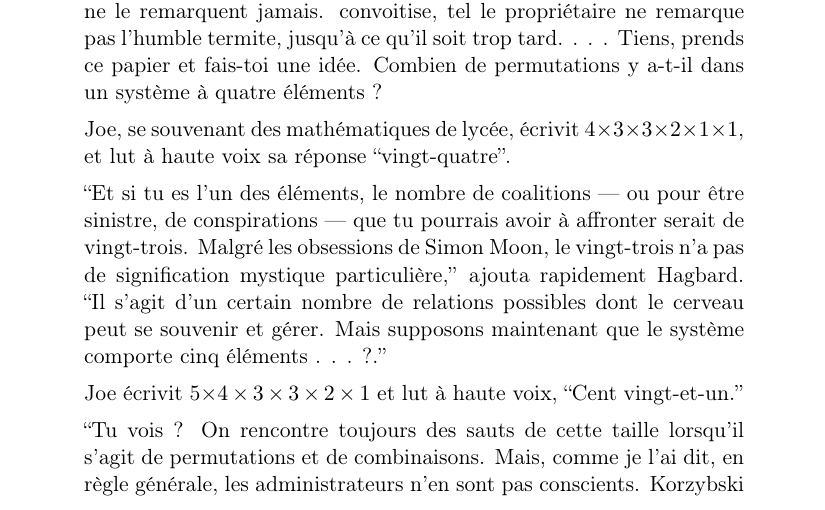
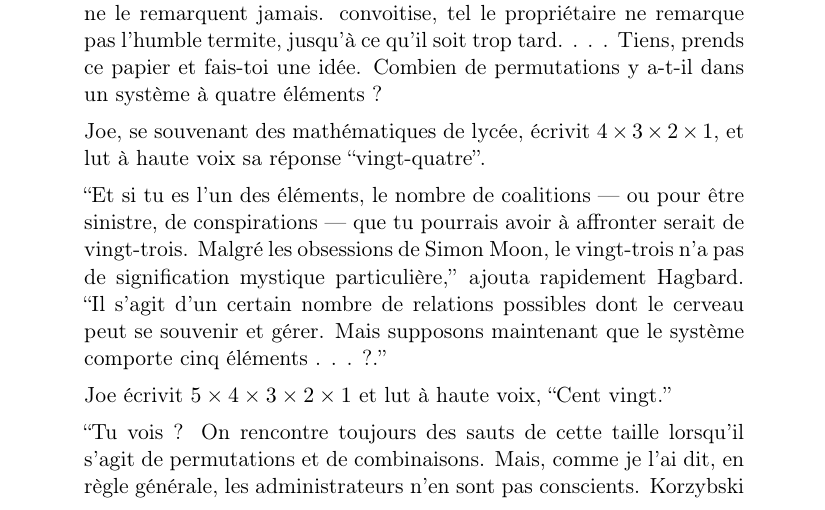
Before and after one commit to anarchao-discordia/Anarchao-Discordia, a LaTeX book (Issue 1 - French/Anarchao-Discordia-1-fr.tex, which reads Issue 1 - French/coalitions_and_separation_of_powers-fr.tex): part of page 14 of 33, cut so that both start at the same text. Compiled offline with pdfLaTeX.

Commit message:
Some typoes

```diff
--- a/Issue 1 - French/coalitions_and_separation_of_powers-fr.tex
+++ b/Issue 1 - French/coalitions_and_separation_of_powers-fr.tex
@@ -4,11 +4,11 @@
 \blockquote{
 \small{``Ce que Weishaupt découvrit cette nuit du 2 février, dix-sept soixante-seize,'' expliqua Hagbard Celine à Joe Malik en 1973, par une claire journée d'automne à Miami, à peu près au même moment où le capitaine Tequilla y Mota lisait Luttwak sur le coup d'État et faisait ses premiers pas vers la cabale de l'officier qui a ensuite saisi Fernando Poo,``était essentiellement une simple relation mathématique. C'est si simple, en fait, que la plupart des administrateurs et des bureaucrates ne le remarquent jamais. convoitise, tel le propriétaire ne remarque pas l'humble termite, jusqu'à ce qu'il soit trop tard. . . . Tiens, prends ce papier et fais-toi une idée. Combien de permutations y a-t-il dans un système à quatre éléments ?
 
-Joe, se souvenant des mathématiques de lycée, écrivit $4\times3\times3\times2\times1\times1$, et lut à haute voix sa réponse ``vingt-quatre''.
+Joe, se souvenant des mathématiques de lycée, écrivit $4\times3\times2\times1$, et lut à haute voix sa réponse ``vingt-quatre''.
 
 ``Et si tu es l'un des éléments, le nombre de coalitions --- ou pour être sinistre, de conspirations --- que tu pourrais avoir à affronter serait de vingt-trois. Malgré les obsessions de Simon Moon, le vingt-trois n'a pas de signification mystique particulière,'' ajouta rapidement Hagbard. ``Il s'agit d'un certain nombre de relations possibles dont le cerveau peut se souvenir et gérer. Mais supposons maintenant que le système comporte cinq éléments . . . ?.''
 
-Joe écrivit 5$\times4\times3\times3\times2\times1$ et lut à haute voix, ``Cent vingt-et-un.''
+Joe écrivit $5\times4\times3\times2\times1$ et lut à haute voix, ``Cent vingt.''
 
 ``Tu vois ? On rencontre toujours des sauts de cette taille lorsqu'il s'agit de permutations et de combinaisons. Mais, comme je l'ai dit, en règle générale, les administrateurs n'en sont pas conscients. Korzybski a fait remarquer, au début des années trente, que personne ne devrait jamais superviser directement plus de quatre subordonnés, parce que les vingt-quatre coalitions possibles que la politique de bureau ordinaire peut créer suffisent à taxer n'importe quel cerveau. Quand il saute à cent vingt, l'administrateur est perdu. C'est là, par essence, l'aspect sociologique de la mystérieuse Loi des Cinq. Les Illuminati ont toujours cinq dirigeants dans chaque nation, et cinq Illuminati Primi internationaux qui les supervisent tous, mais chacun dirige son propre spectacle plus ou moins indépendamment des quatre autres, unis seulement par leur engagement commun à l'Objectif du Gruad.'' Hagbard s'arrêta pour rallumer son long cigare italien noir.}
 \par\begin{flushright} \textup{--- Robert Shea \& Robert Anton Wilson}, Illuminatus!, 1975. \end{flushright}
```
Also changed, not shown: Issue 1 - French/Anarchao-Discordia-1-fr.pdf.
